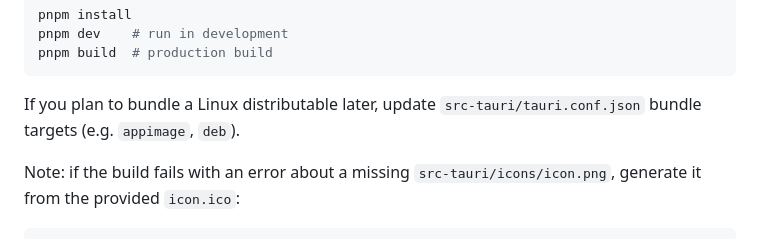
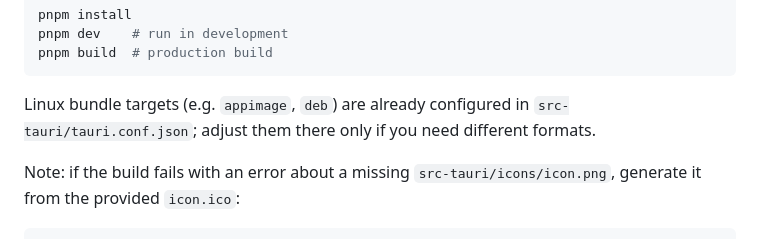
Before and after one commit to Adib23704/Tuya-Smart-Taskbar, a Markdown page: README.md, the part around the change. GitHub-like rendering.

Commit message:
Update README.md
Co-authored-by: Copilot <175728472+Copilot@users.noreply.github.com>

````diff
--- a/README.md
+++ b/README.md
@@ -106,7 +106,7 @@ pnpm dev    # run in development
 pnpm build  # production build
 ```
 
-If you plan to bundle a Linux distributable later, update `src-tauri/tauri.conf.json` bundle targets (e.g. `appimage`, `deb`).
+Linux bundle targets (e.g. `appimage`, `deb`) are already configured in `src-tauri/tauri.conf.json`; adjust them there only if you need different formats.
 
 Note: if the build fails with an error about a missing `src-tauri/icons/icon.png`, generate it from the provided `icon.ico`:
 
````
